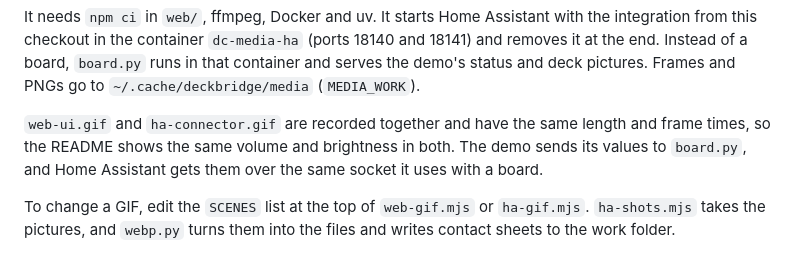
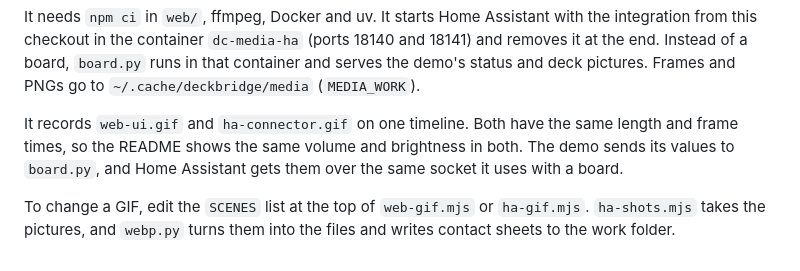
Before and after one commit to FusselTV/DeckConnector, a Markdown page: tools/media/README.md, the part around the change. GitHub-like rendering.

Commit message:
tools/media: one crop helper, frame times after the screenshot, start both recorders at one time

```diff
--- a/tools/media/README.md
+++ b/tools/media/README.md
@@ -12,8 +12,8 @@ from this checkout in the container `dc-media-ha` (ports 18140 and 18141) and re
 `board.py` runs in that container and serves the demo's status and deck pictures. Frames and PNGs go to
 `~/.cache/deckbridge/media` (`MEDIA_WORK`).
 
-`web-ui.gif` and `ha-connector.gif` are recorded together and have the same length and frame times, so the README
-shows the same volume and brightness in both. The demo sends its values to `board.py`, and Home Assistant gets them
+It records `web-ui.gif` and `ha-connector.gif` on one timeline. Both have the same length and frame times, so the
+README shows the same volume and brightness in both. The demo sends its values to `board.py`, and Home Assistant gets them
 over the same socket it uses with a board.
 
 To change a GIF, edit the `SCENES` list at the top of `web-gif.mjs` or `ha-gif.mjs`.
```
Also changed, not shown: README.md (+1 -1 lines), .github/assets/ha-connector.gif, .github/assets/web-ui.gif, 3 other files.
